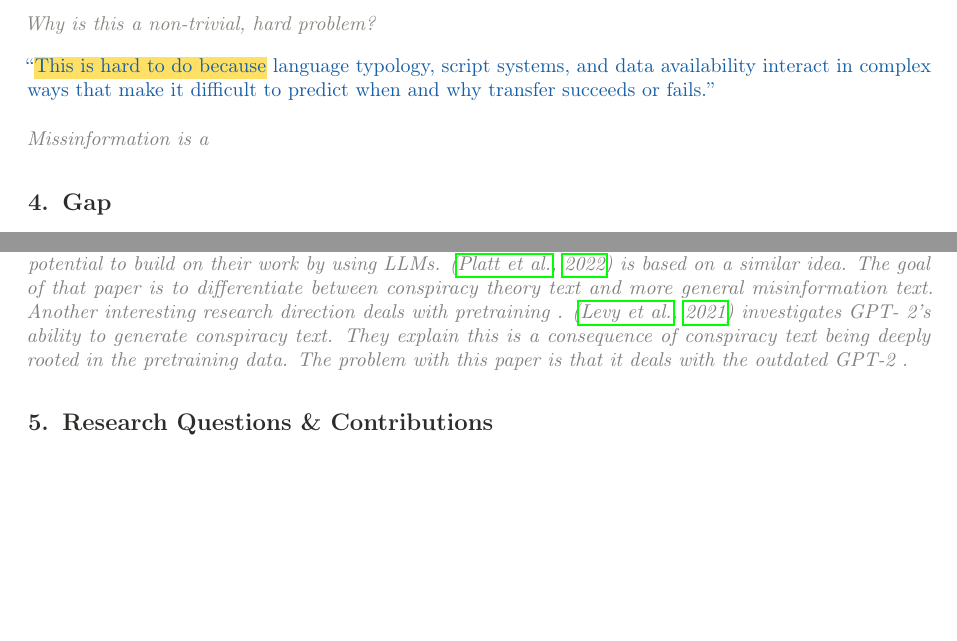
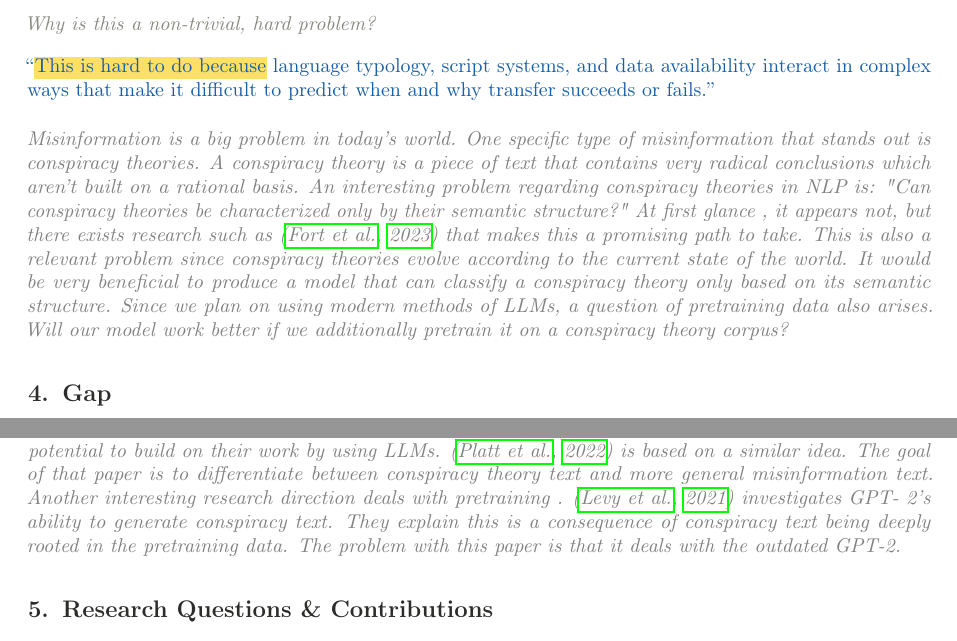
Before and after one commit to hrvojerados/TAR_research, a LaTeX document (proposal/TAR 2026 Project Proposal Template/project_proposal.tex): two parts of pages 2 and 3 of 6, joined at a grey line, cut so that both start at the same text, the shorter picture padded with empty space. Compiled offline with pdfLaTeX.

Commit message:
motivation

```diff
--- a/proposal/TAR 2026 Project Proposal Template/project_proposal.tex
+++ b/proposal/TAR 2026 Project Proposal Template/project_proposal.tex
@@ -191,7 +191,13 @@ Our study will produce new empirical findings that help advance this field.}
 \guideline{Why is this a non-trivial, hard problem?}
 \example{``\keyphrase{This is hard to do because} language typology, script systems, and data availability interact in complex ways that make it difficult to predict when and why transfer succeeds or fails.''}
 
-\fillhere{Missinformation is a }
+\fillhere{
+Misinformation is a big problem in today's world. One specific type of misinformation that stands out is conspiracy theories. A conspiracy theory is a piece of text that contains very radical
+conclusions which aren't built on a rational basis. An interesting problem regarding conspiracy theories in NLP is: "Can conspiracy theories be characterized only by their semantic structure?" At
+first glance , it appears not, but there exists research such as \citep{fort2023bigfoot} that makes this a promising path to take. This is also a relevant problem since conspiracy theories evolve
+according to the current state of the world. It would be very beneficial to produce a model that can classify a conspiracy theory only based on its semantic structure. Since we plan on using modern
+methods of LLMs, a question of pretraining data also arises. Will our model work better if we additionally pretrain it on a conspiracy theory corpus?
+}
 
 % ============================================================
 % SECTION 4 — GAP
```
Also changed, not shown: proposal/TAR 2026 Project Proposal Template/project_proposal.pdf, proposal/TAR 2026 Project Proposal Template/project_proposal.tex (6 more changed lines), 4 other files.
